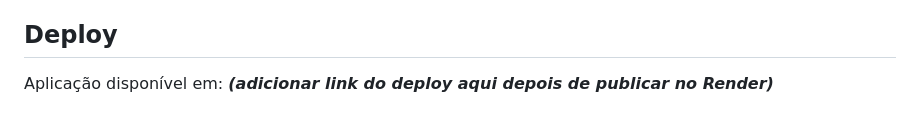
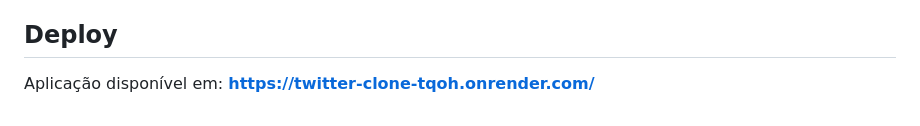
Before and after one commit to TheHenrique/twitter-clone, a Markdown page: README.md, the part around the change. Drawn GitHub-style.

Commit message:
Update deployment link in README

```diff
--- a/README.md
+++ b/README.md
@@ -80,4 +80,4 @@ Autenticação via token: envie o header `Authorization: Token <seu-token>` obti
 
 ## Deploy
 
-Aplicação disponível em: **_(adicionar link do deploy aqui depois de publicar no Render)_**
+Aplicação disponível em: **https://twitter-clone-tqoh.onrender.com/**
```
